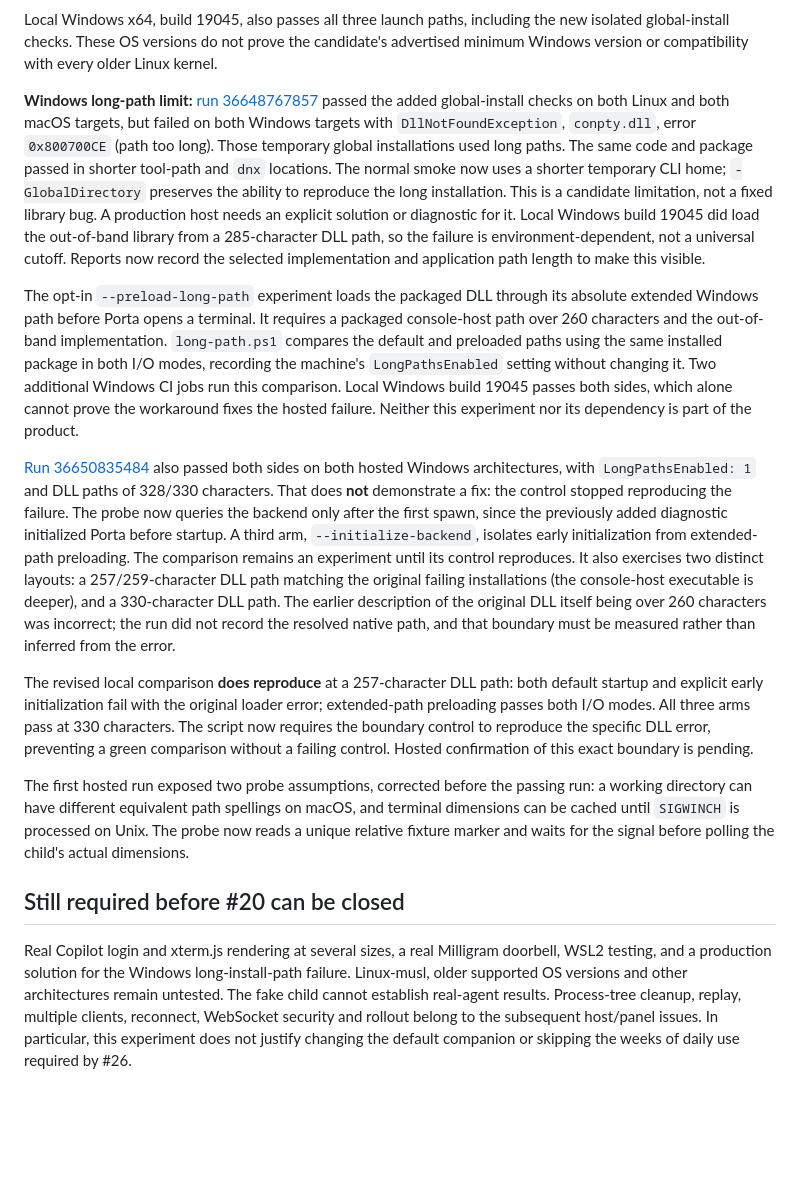
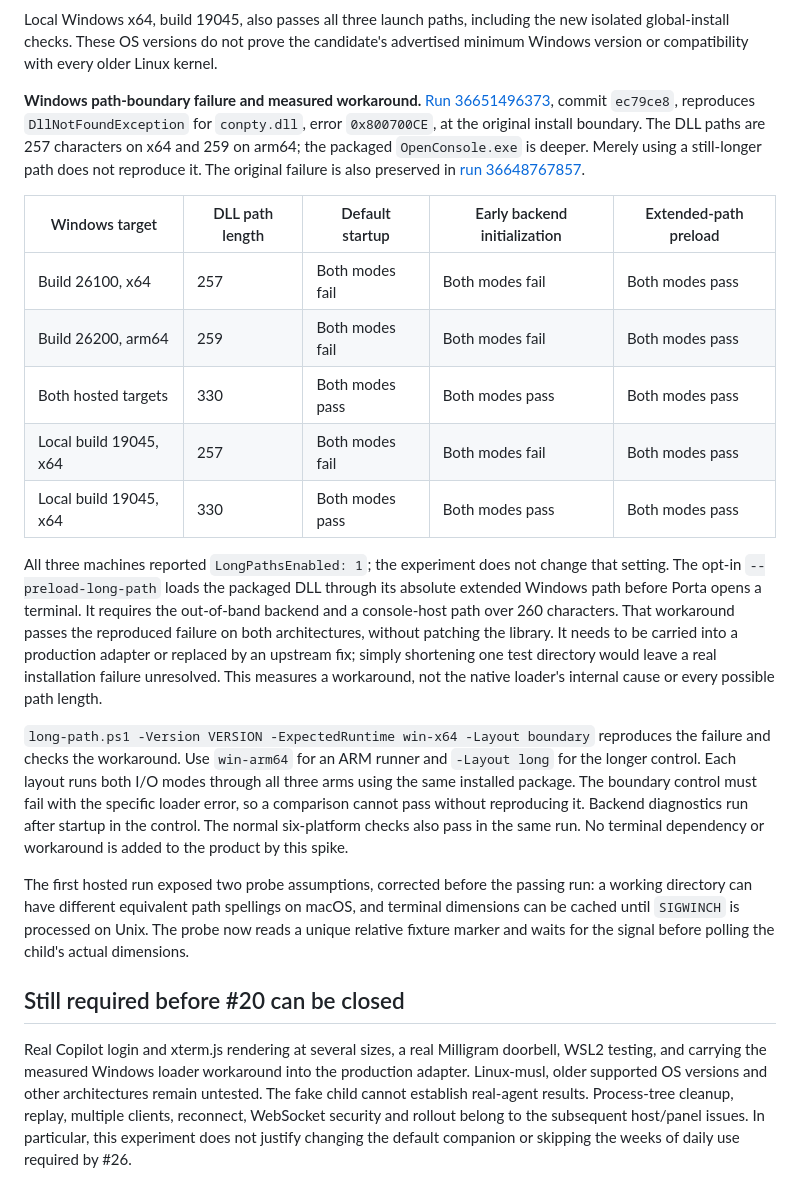
Before and after one commit to jhnoor/milligram, a Markdown page: spikes/PtyProbe/README.md, the part around the change. GitHub-like rendering; blank space fills up the shorter version.

Commit message:
Record the verified Windows terminal loading workaround
Both hosted Windows architectures reproduce the original loader failure at the boundary layout. Early initialization still fails; loading the packaged DLL by its extended Windows path passes both I/O modes. Keep the longer passing control, exact OS versions and remaining real-agent checks in the decision evidence.

Zero-warning build, 325 tests and formatting pass.

```diff
--- a/spikes/PtyProbe/README.md
+++ b/spikes/PtyProbe/README.md
@@ -86,41 +86,36 @@ Local Windows x64, build 19045, also passes all three launch paths, including th
 global-install checks. These OS versions do not prove
 the candidate's advertised minimum Windows version or compatibility with every older Linux kernel.
 
-**Windows long-path limit:** [run 36648767857](https://github.com/jhnoor/milligram/actions/runs/36648767857)
-passed the added global-install checks on both Linux and both macOS targets, but failed on both
-Windows targets with `DllNotFoundException`, `conpty.dll`, error `0x800700CE` (path too long).
-Those temporary global installations used long paths. The same code
-and package passed in shorter tool-path and `dnx` locations. The normal smoke now uses a shorter
-temporary CLI home; `-GlobalDirectory` preserves the ability to reproduce the long installation.
-This is a candidate limitation, not a fixed library bug. A production host needs an explicit
-solution or diagnostic for it. Local Windows build 19045 did load the out-of-band library from
-a 285-character DLL path, so the failure is environment-dependent, not a universal cutoff.
-Reports now record the selected implementation and application path length to make this visible.
+**Windows path-boundary failure and measured workaround.**
+[Run 36651496373](https://github.com/jhnoor/milligram/actions/runs/36651496373), commit `ec79ce8`,
+reproduces `DllNotFoundException` for `conpty.dll`, error `0x800700CE`, at the original install
+boundary. The DLL paths are 257 characters on x64 and 259 on arm64; the packaged `OpenConsole.exe`
+is deeper. Merely using a still-longer path does not reproduce it. The original failure is also
+preserved in [run 36648767857](https://github.com/jhnoor/milligram/actions/runs/36648767857).
 
-The opt-in `--preload-long-path` experiment loads the packaged DLL through its absolute extended
-Windows path before Porta opens a terminal. It requires a packaged console-host path over 260 characters and
-the out-of-band implementation. `long-path.ps1` compares the default and preloaded paths using
-the same installed package in both I/O modes, recording the machine's `LongPathsEnabled` setting
-without changing it. Two additional Windows CI jobs run this comparison.
-Local Windows build 19045 passes both sides, which alone cannot prove the workaround fixes the
-hosted failure. Neither this experiment nor its dependency is part of the product.
+| Windows target | DLL path length | Default startup | Early backend initialization | Extended-path preload |
+|---|---|---|---|---|
+| Build 26100, x64 | 257 | Both modes fail | Both modes fail | Both modes pass |
+| Build 26200, arm64 | 259 | Both modes fail | Both modes fail | Both modes pass |
+| Both hosted targets | 330 | Both modes pass | Both modes pass | Both modes pass |
+| Local build 19045, x64 | 257 | Both modes fail | Both modes fail | Both modes pass |
+| Local build 19045, x64 | 330 | Both modes pass | Both modes pass | Both modes pass |
 
-[Run 36650835484](https://github.com/jhnoor/milligram/actions/runs/36650835484) also passed both
-sides on both hosted Windows architectures, with `LongPathsEnabled: 1` and DLL paths of 328/330
-characters. That does **not** demonstrate a fix: the control stopped reproducing the failure.
-The probe now queries the backend only after the first spawn, since the previously added diagnostic
-initialized Porta before startup. A third arm, `--initialize-backend`, isolates early initialization
-from extended-path preloading. The comparison remains an experiment until its control reproduces.
-It also exercises two distinct layouts: a 257/259-character DLL path matching the original failing
-installations (the console-host executable is deeper), and a 330-character DLL path. The earlier
-description of the original DLL itself being over 260 characters was incorrect; the run did not
-record the resolved native path, and that boundary must be measured rather than inferred from the error.
+All three machines reported `LongPathsEnabled: 1`; the experiment does not change that setting.
+The opt-in `--preload-long-path` loads the packaged DLL through its absolute extended Windows
+path before Porta opens a terminal. It requires the out-of-band backend and a console-host path
+over 260 characters. That workaround passes the reproduced failure on both architectures, without
+patching the library. It needs to be carried into a production adapter or replaced by an upstream
+fix; simply shortening one test directory would leave a real installation failure unresolved.
+This measures a workaround, not the native loader's internal cause or every possible path length.
 
-The revised local comparison **does reproduce** at a 257-character DLL path: both default startup
-and explicit early initialization fail with the original loader error; extended-path preloading
-passes both I/O modes. All three arms pass at 330 characters. The script now requires the boundary
-control to reproduce the specific DLL error, preventing a green comparison without a failing control.
-Hosted confirmation of this exact boundary is pending.
+`long-path.ps1 -Version VERSION -ExpectedRuntime win-x64 -Layout boundary` reproduces the failure
+and checks the workaround. Use `win-arm64` for an ARM runner and `-Layout long` for the longer
+control. Each layout runs both I/O modes through all three arms using the same installed package.
+The boundary control must fail with the specific loader error, so a comparison cannot pass without
+reproducing it. Backend diagnostics run after startup in the control. The normal six-platform
+checks also pass in the same run. No terminal dependency or workaround is added to the product by
+this spike.
 
 The first hosted run exposed two probe assumptions, corrected before the passing run: a working
 directory can have different equivalent path spellings on macOS, and terminal dimensions can be
@@ -130,7 +125,7 @@ and waits for the signal before polling the child's actual dimensions.
 ## Still required before #20 can be closed
 
 Real Copilot login and xterm.js rendering at several sizes, a real Milligram doorbell, WSL2 testing,
-and a production solution for the Windows long-install-path failure. Linux-musl, older supported OS versions and
+and carrying the measured Windows loader workaround into the production adapter. Linux-musl, older supported OS versions and
 other architectures remain untested. The fake child cannot establish real-agent results.
 Process-tree cleanup, replay, multiple clients, reconnect, WebSocket security and rollout belong
 to the subsequent host/panel issues. In particular, this experiment does not justify changing the
```
